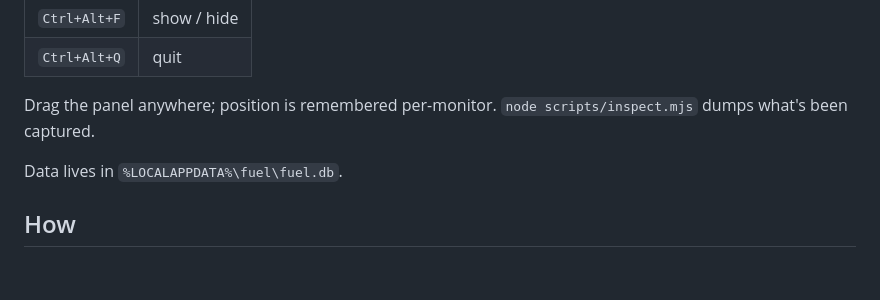
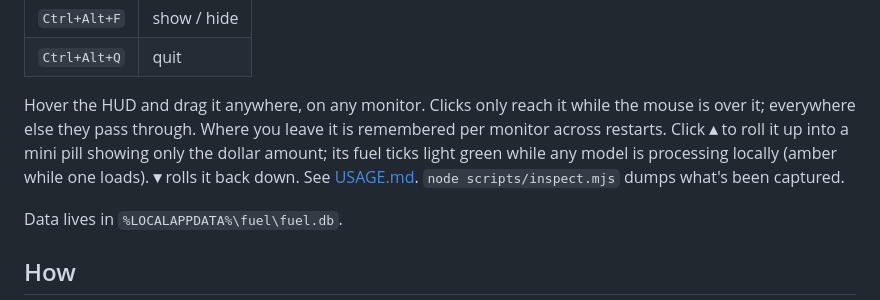
Before and after one commit to chromaglow/fuel, a Markdown page: README.md, the part around the change. Drawn GitHub-style; blank space fills up the shorter version.

Commit message:
Docs: README, HANDOFF, FIXES catch up with hover-drag, anchor placement, mini pill
Co-Authored-By: Claude Opus 5.5 <noreply@anthropic.com>

```diff
--- a/README.md
+++ b/README.md
@@ -72,7 +72,7 @@ Zero native dependencies — persistence uses Node 24's built-in `node:sqlite`,
 | `Ctrl+Alt+F` | show / hide |
 | `Ctrl+Alt+Q` | quit |
 
-Drag the panel anywhere; position is remembered per-monitor. `node scripts/inspect.mjs` dumps what's been captured.
+Hover the HUD and drag it anywhere, on any monitor. Clicks only reach it while the mouse is over it; everywhere else they pass through. Where you leave it is remembered per monitor across restarts. Click **▴** to roll it up into a mini pill showing only the dollar amount; its fuel ticks light green while any model is processing locally (amber while one loads). **▾** rolls it back down. See [USAGE.md](./USAGE.md#moving-and-sizing-the-hud). `node scripts/inspect.mjs` dumps what's been captured.
 
 Data lives in `%LOCALAPPDATA%\fuel\fuel.db`.
 
```
Also changed, not shown: FIXES.md (+4 -3 lines), HANDOFF.md (+11 -3 lines).
